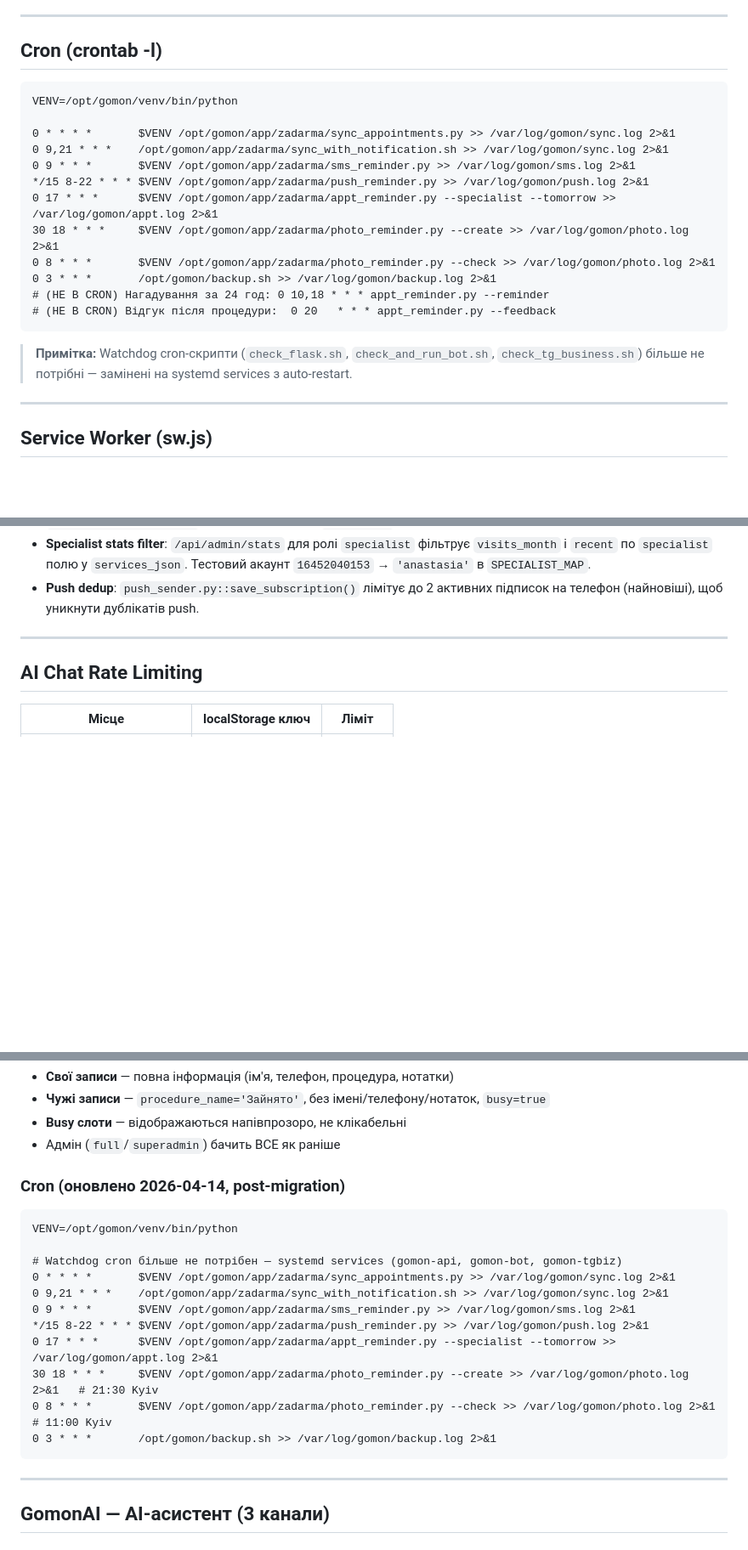
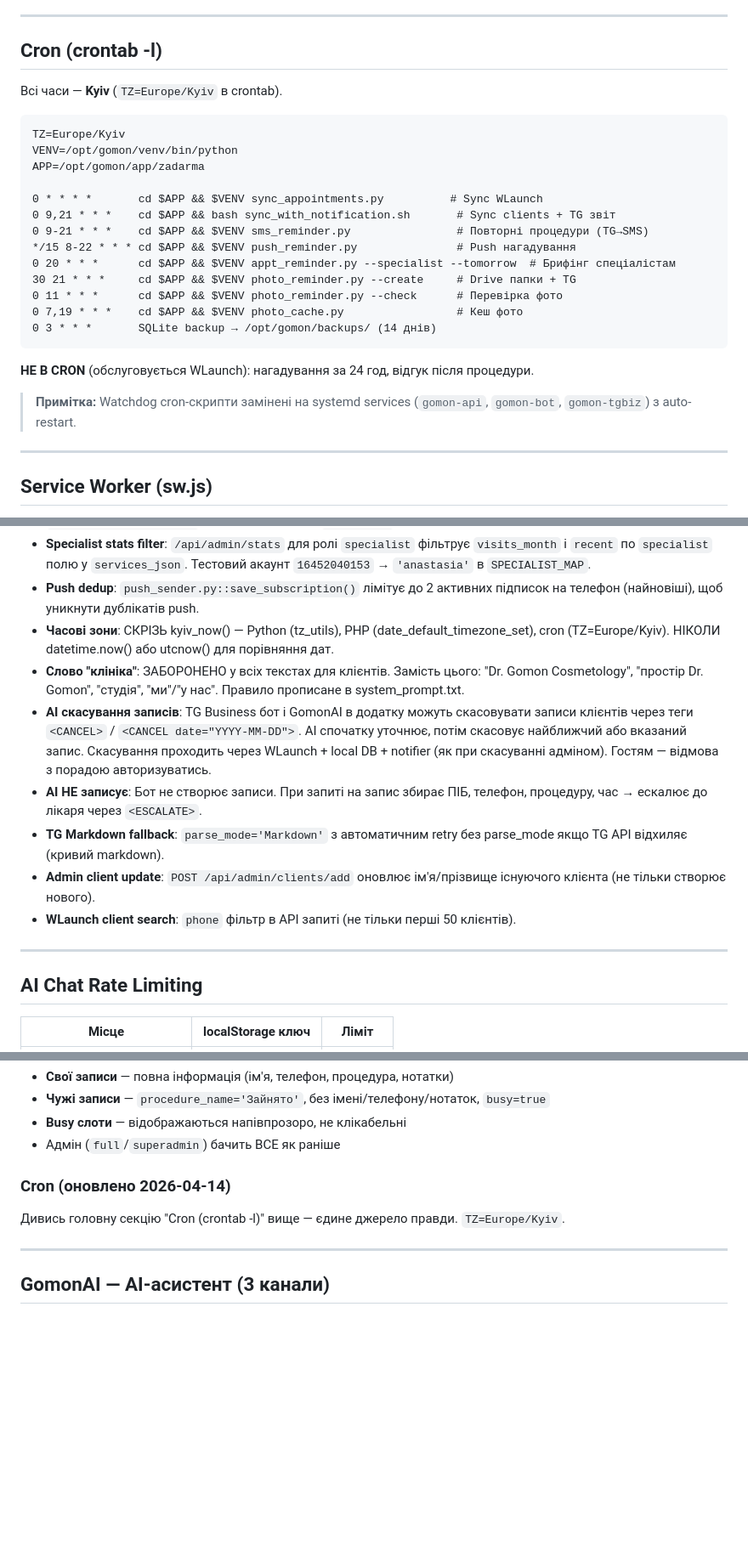
Before and after one commit to I7AJIJIbI4/gomon_server, a Markdown page: CLAUDE.md, 3 parts joined by grey strips. Shown at 85% size. Rendered like a GitHub page; blank space fills up the shorter version.

Commit message:
docs: update CLAUDE.md — AI cancel, timezone rules, cron Kyiv, branding
- Documented AI cancel flow (<CANCEL> / <CANCEL date="...">) for TG bot and app
- Added /api/chat/cancel-appointment endpoint docs
- Updated cron section: TZ=Europe/Kyiv, sms_reminder 9-21 hourly, correct Kyiv times
- Added rules: kyiv_now() everywhere, "клініка" banned, AI no-booking + escalate
- Updated GomonAI section: upcoming/past split, phone link hint, Markdown fallback
- Deduplicated cron sections (single source of truth)

Co-Authored-By: Claude Opus 4.6 (1M context) <noreply@anthropic.com>

````diff
--- a/CLAUDE.md
+++ b/CLAUDE.md
@@ -319,22 +320,27 @@ Cron (09:00 і 21:00)
 
 ## Cron (crontab -l)
 
+Всі часи — **Kyiv** (`TZ=Europe/Kyiv` в crontab).
+
 ```
+TZ=Europe/Kyiv
 VENV=/opt/gomon/venv/bin/python
+APP=/opt/gomon/app/zadarma
 
-0 * * * *       $VENV /opt/gomon/app/zadarma/sync_appointments.py >> /var/log/gomon/sync.log 2>&1
-0 9,21 * * *    /opt/gomon/app/zadarma/sync_with_notification.sh >> /var/log/gomon/sync.log 2>&1
-0 9 * * *       $VENV /opt/gomon/app/zadarma/sms_reminder.py >> /var/log/gomon/sms.log 2>&1
-*/15 8-22 * * * $VENV /opt/gomon/app/zadarma/push_reminder.py >> /var/log/gomon/push.log 2>&1
-0 17 * * *      $VENV /opt/gomon/app/zadarma/appt_reminder.py --specialist --tomorrow >> /var/log/gomon/appt.log 2>&1
-30 18 * * *     $VENV /opt/gomon/app/zadarma/photo_reminder.py --create >> /var/log/gomon/photo.log 2>&1
-0 8 * * *       $VENV /opt/gomon/app/zadarma/photo_reminder.py --check >> /var/log/gomon/photo.log 2>&1
-0 3 * * *       /opt/gomon/backup.sh >> /var/log/gomon/backup.log 2>&1
-# (НЕ В CRON) Нагадування за 24 год: 0 10,18 * * * appt_reminder.py --reminder
-# (НЕ В CRON) Відгук після процедури:  0 20   * * * appt_reminder.py --feedback
+0 * * * *       cd $APP && $VENV sync_appointments.py          # Sync WLaunch
+0 9,21 * * *    cd $APP && bash sync_with_notification.sh       # Sync clients + TG звіт
+0 9-21 * * *    cd $APP && $VENV sms_reminder.py                # Повторні процедури (TG→SMS)
+*/15 8-22 * * * cd $APP && $VENV push_reminder.py               # Push нагадування
+0 20 * * *      cd $APP && $VENV appt_reminder.py --specialist --tomorrow  # Брифінг спеціалістам
+30 21 * * *     cd $APP && $VENV photo_reminder.py --create     # Drive папки + TG
+0 11 * * *      cd $APP && $VENV photo_reminder.py --check      # Перевірка фото
+0 7,19 * * *    cd $APP && $VENV photo_cache.py                 # Кеш фото
+0 3 * * *       SQLite backup → /opt/gomon/backups/ (14 днів)
 ```
 
-> **Примітка:** Watchdog cron-скрипти (`check_flask.sh`, `check_and_run_bot.sh`, `check_tg_business.sh`) більше не потрібні — замінені на systemd services з auto-restart.
+**НЕ В CRON** (обслуговується WLaunch): нагадування за 24 год, відгук після процедури.
+
+> **Примітка:** Watchdog cron-скрипти замінені на systemd services (`gomon-api`, `gomon-bot`, `gomon-tgbiz`) з auto-restart.
 
 ---
 
@@ -581,6 +587,13 @@ navigator.serviceWorker.addEventListener('message', e => {
 - **Admin AI assistant**: `/api/admin/ai-intent` — NLP через `claude-sonnet-4-6` (ANTHROPIC_KEY захардкоджений в ендпоінті). Повертає `{action, client, client_options, procedure, procedure_options, date, time, specialist, notes, reply}`. "null" рядки від моделі нормалізуються до `None`. Markdown-блоки у відповіді стрипаються. Картка показує `procedure.price` (з prices.json). Якщо клієнт новий — картка показує поле вводу телефону; при підтвердженні клієнт автоматично зберігається через `POST /api/admin/clients/add`. `_load_clients_for_ai()` сортує клієнтів без `NULLS LAST` (не підтримується SQLite 3.6).
 - **Specialist stats filter**: `/api/admin/stats` для ролі `specialist` фільтрує `visits_month` і `recent` по `specialist` полю у `services_json`. Тестовий акаунт `16452040153` → `'anastasia'` в `SPECIALIST_MAP`.
 - **Push dedup**: `push_sender.py::save_subscription()` лімітує до 2 активних підписок на телефон (найновіші), щоб уникнути дублікатів push.
+- **Часові зони**: СКРІЗЬ kyiv_now() — Python (tz_utils), PHP (date_default_timezone_set), cron (TZ=Europe/Kyiv). НІКОЛИ datetime.now() або utcnow() для порівняння дат.
+- **Слово "клініка"**: ЗАБОРОНЕНО у всіх текстах для клієнтів. Замість цього: "Dr. Gomon Cosmetology", "простір Dr. Gomon", "студія", "ми"/"у нас". Правило прописане в system_prompt.txt.
+- **AI скасування записів**: TG Business бот і GomonAI в додатку можуть скасовувати записи клієнтів через теги `<CANCEL>` / `<CANCEL date="YYYY-MM-DD">`. AI спочатку уточнює, потім скасовує найближчий або вказаний запис. Скасування проходить через WLaunch + local DB + notifier (як при скасуванні адміном). Гостям — відмова з порадою авторизуватись.
+- **AI НЕ записує**: Бот не створює записи. При запиті на запис збирає ПІБ, телефон, процедуру, час → ескалює до лікаря через `<ESCALATE>`.
+- **TG Markdown fallback**: `parse_mode='Markdown'` з автоматичним retry без parse_mode якщо TG API відхиляє (кривий markdown).
+- **Admin client update**: `POST /api/admin/clients/add` оновлює ім'я/прізвище існуючого клієнта (не тільки створює нового).
+- **WLaunch client search**: `phone` фільтр в API запиті (не тільки перші 50 клієнтів).
 
 ---
 
@@ -738,21 +751,9 @@ var conversionMap = {
 - **Busy слоти** — відображаються напівпрозоро, не клікабельні
 - Адмін (`full`/`superadmin`) бачить ВСЕ як раніше
 
-### Cron (оновлено 2026-04-14, post-migration)
+### Cron (оновлено 2026-04-14)
 
-```
-VENV=/opt/gomon/venv/bin/python
-
-# Watchdog cron більше не потрібен — systemd services (gomon-api, gomon-bot, gomon-tgbiz)
-0 * * * *       $VENV /opt/gomon/app/zadarma/sync_appointments.py >> /var/log/gomon/sync.log 2>&1
-0 9,21 * * *    /opt/gomon/app/zadarma/sync_with_notification.sh >> /var/log/gomon/sync.log 2>&1
-0 9 * * *       $VENV /opt/gomon/app/zadarma/sms_reminder.py >> /var/log/gomon/sms.log 2>&1
-*/15 8-22 * * * $VENV /opt/gomon/app/zadarma/push_reminder.py >> /var/log/gomon/push.log 2>&1
-0 17 * * *      $VENV /opt/gomon/app/zadarma/appt_reminder.py --specialist --tomorrow >> /var/log/gomon/appt.log 2>&1
-30 18 * * *     $VENV /opt/gomon/app/zadarma/photo_reminder.py --create >> /var/log/gomon/photo.log 2>&1   # 21:30 Kyiv
-0 8 * * *       $VENV /opt/gomon/app/zadarma/photo_reminder.py --check >> /var/log/gomon/photo.log 2>&1    # 11:00 Kyiv
-0 3 * * *       /opt/gomon/backup.sh >> /var/log/gomon/backup.log 2>&1
-```
+Дивись головну секцію "Cron (crontab -l)" вище — єдине джерело правди. `TZ=Europe/Kyiv`.
 
 ---
 
````
Also changed, not shown: other parts of CLAUDE.md (+10 -5 lines).
